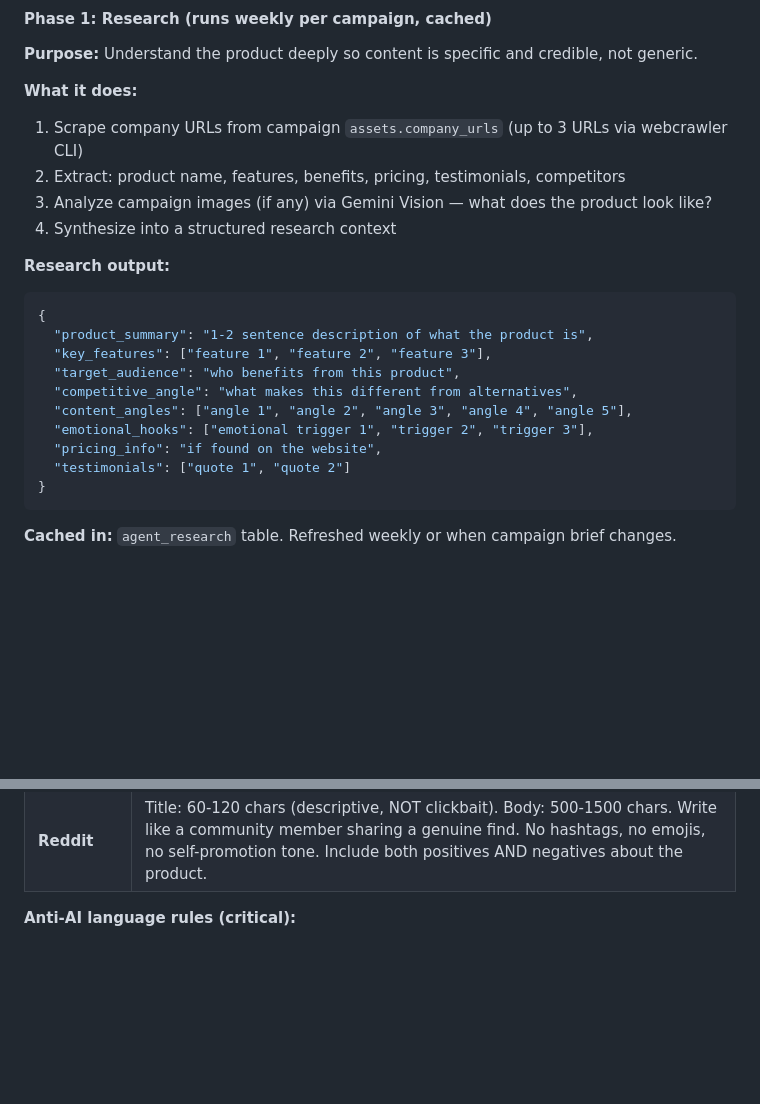
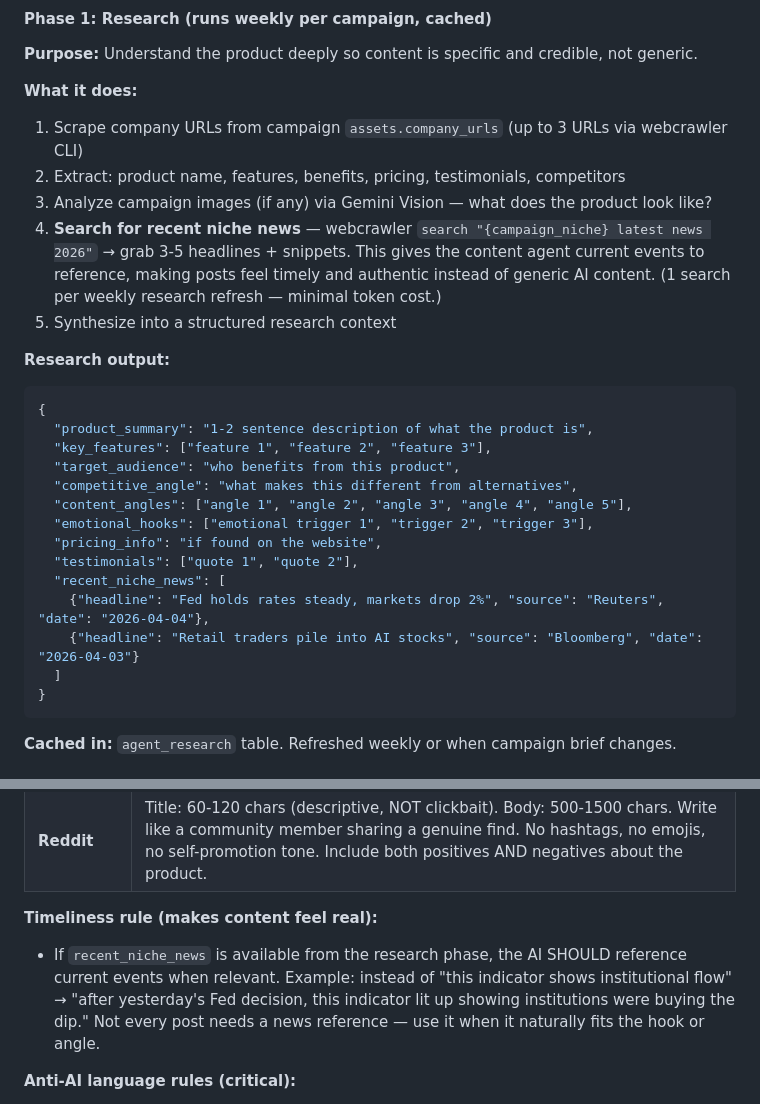
Before and after one commit to Samaara-Das/Amplifier, a Markdown page: docs/specs/batch-2-ai-brain.md, 2 parts joined by grey strips. Drawn GitHub-style; blank space fills up the shorter version.

Commit message:
docs: add niche news search to content agent research phase
Research phase now includes webcrawler search for recent niche news
(3-5 headlines, 1 search per weekly refresh). Creation phase uses
news context to make posts feel timely — "after yesterday's Fed
decision..." instead of generic timeless content.

Co-Authored-By: Claude Opus 4.6 (1M context) <noreply@anthropic.com>

````diff
--- a/docs/specs/batch-2-ai-brain.md
+++ b/docs/specs/batch-2-ai-brain.md
@@ -530,7 +530,8 @@ Generates campaign content across 4 platforms that feels like a real person reco
 1. Scrape company URLs from campaign `assets.company_urls` (up to 3 URLs via webcrawler CLI)
 2. Extract: product name, features, benefits, pricing, testimonials, competitors
 3. Analyze campaign images (if any) via Gemini Vision — what does the product look like?
-4. Synthesize into a structured research context
+4. **Search for recent niche news** — webcrawler `search "{campaign_niche} latest news 2026"` → grab 3-5 headlines + snippets. This gives the content agent current events to reference, making posts feel timely and authentic instead of generic AI content. (1 search per weekly research refresh — minimal token cost.)
+5. Synthesize into a structured research context
 
 **Research output:**
 ```json
@@ -542,7 +543,11 @@ Generates campaign content across 4 platforms that feels like a real person reco
   "content_angles": ["angle 1", "angle 2", "angle 3", "angle 4", "angle 5"],
   "emotional_hooks": ["emotional trigger 1", "trigger 2", "trigger 3"],
   "pricing_info": "if found on the website",
-  "testimonials": ["quote 1", "quote 2"]
+  "testimonials": ["quote 1", "quote 2"],
+  "recent_niche_news": [
+    {"headline": "Fed holds rates steady, markets drop 2%", "source": "Reuters", "date": "2026-04-04"},
+    {"headline": "Retail traders pile into AI stocks", "source": "Bloomberg", "date": "2026-04-03"}
+  ]
 }
 ```
 
@@ -604,6 +609,9 @@ Return a JSON strategy plan.
 | **LinkedIn** | 500-1500 chars. Story format. First 2 lines visible before "see more" — make them count. End with a question. 3-5 hashtags at bottom. Aggressive line breaks. |
 | **Facebook** | 200-800 chars. Conversational, like telling friends. Ask a question for comments. 0-2 hashtags max. |
 | **Reddit** | Title: 60-120 chars (descriptive, NOT clickbait). Body: 500-1500 chars. Write like a community member sharing a genuine find. No hashtags, no emojis, no self-promotion tone. Include both positives AND negatives about the product. |
+
+**Timeliness rule (makes content feel real):**
+- If `recent_niche_news` is available from the research phase, the AI SHOULD reference current events when relevant. Example: instead of "this indicator shows institutional flow" → "after yesterday's Fed decision, this indicator lit up showing institutions were buying the dip." Not every post needs a news reference — use it when it naturally fits the hook or angle.
 
 **Anti-AI language rules (critical):**
 - NEVER use: "game-changer", "unlock your potential", "leverage", "dive in", "let's explore", "in today's fast-paced world", "synergy", "innovative solution", "cutting-edge"
````
